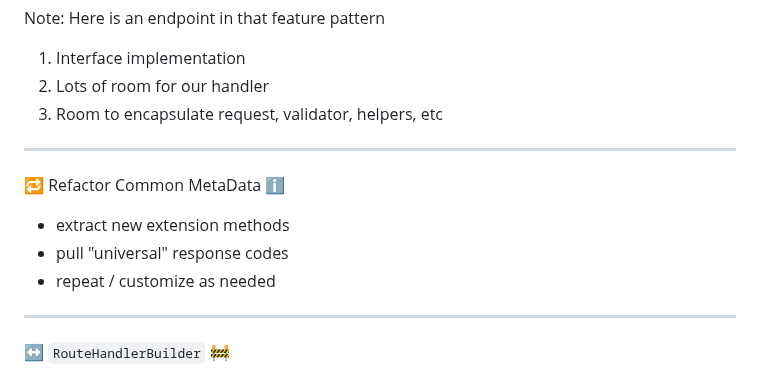
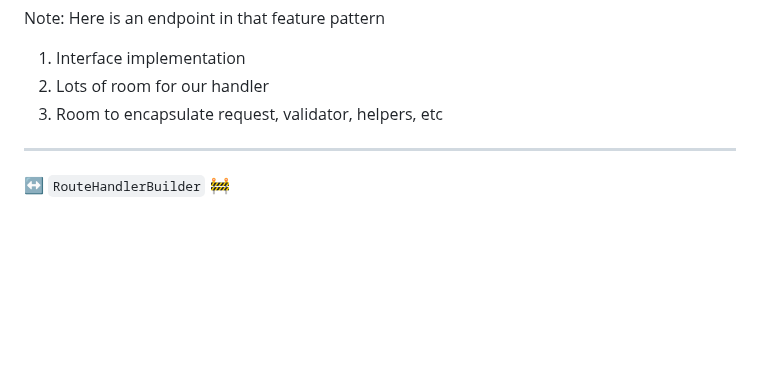
Before and after one commit to pmcvtm/presentations, a Markdown page: slides/min-maxing-minimal-apis/readme.md, the part around the change. Rendered like a GitHub page; blank space fills up the shorter version.

Commit message:
oops I already had a refactoring slide

```diff
--- a/slides/min-maxing-minimal-apis/readme.md
+++ b/slides/min-maxing-minimal-apis/readme.md
@@ -913,14 +913,6 @@ Note: Here is an endpoint in that feature pattern
 
 ---
 
-🔁 Refactor Common MetaData ℹ
-
-- extract new extension methods
-- pull "universal" response codes
-- repeat / customize as needed
-
----
-
 ↔ `RouteHandlerBuilder` 🚧
 
 - designed for extension methods
```
